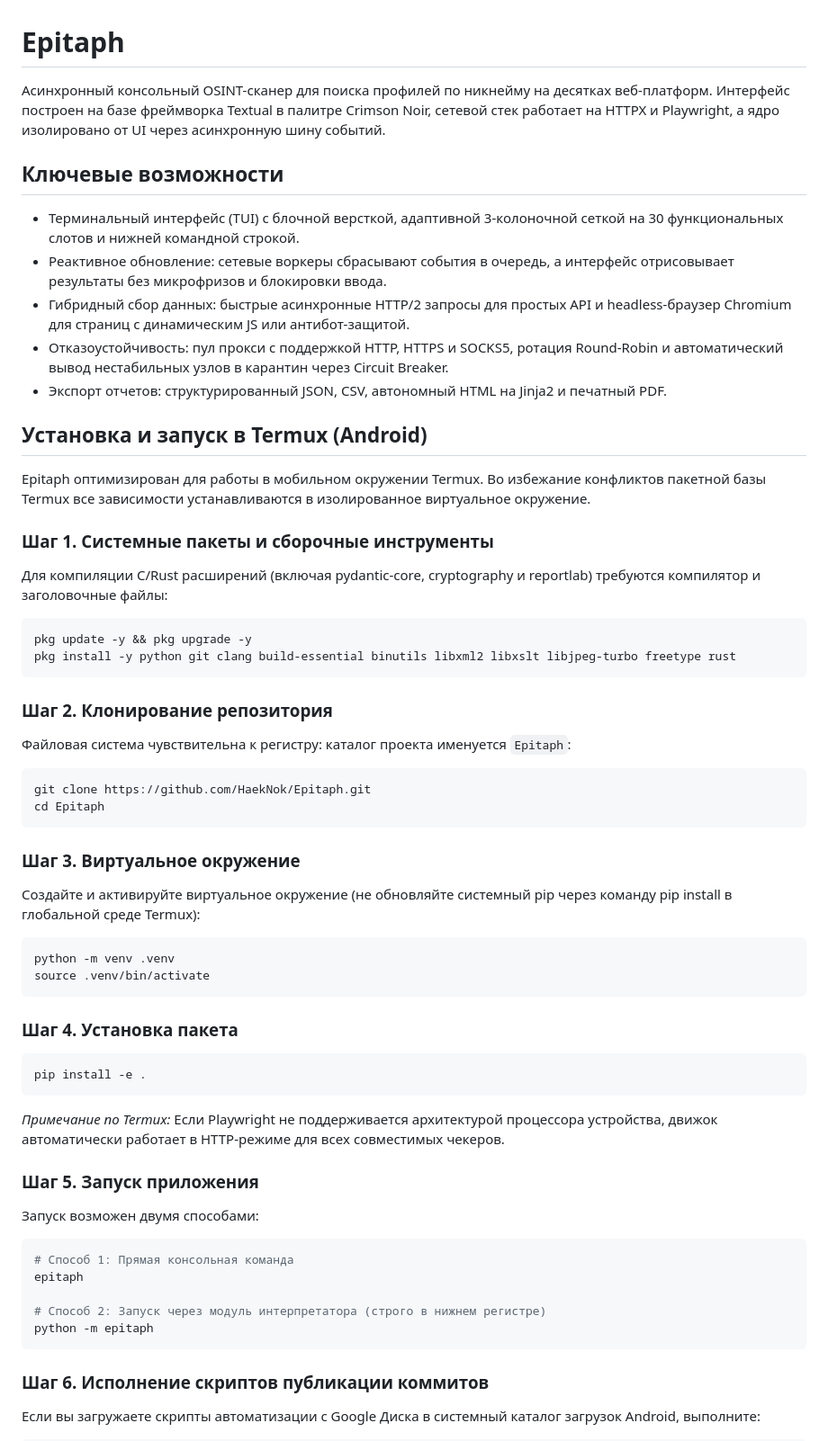
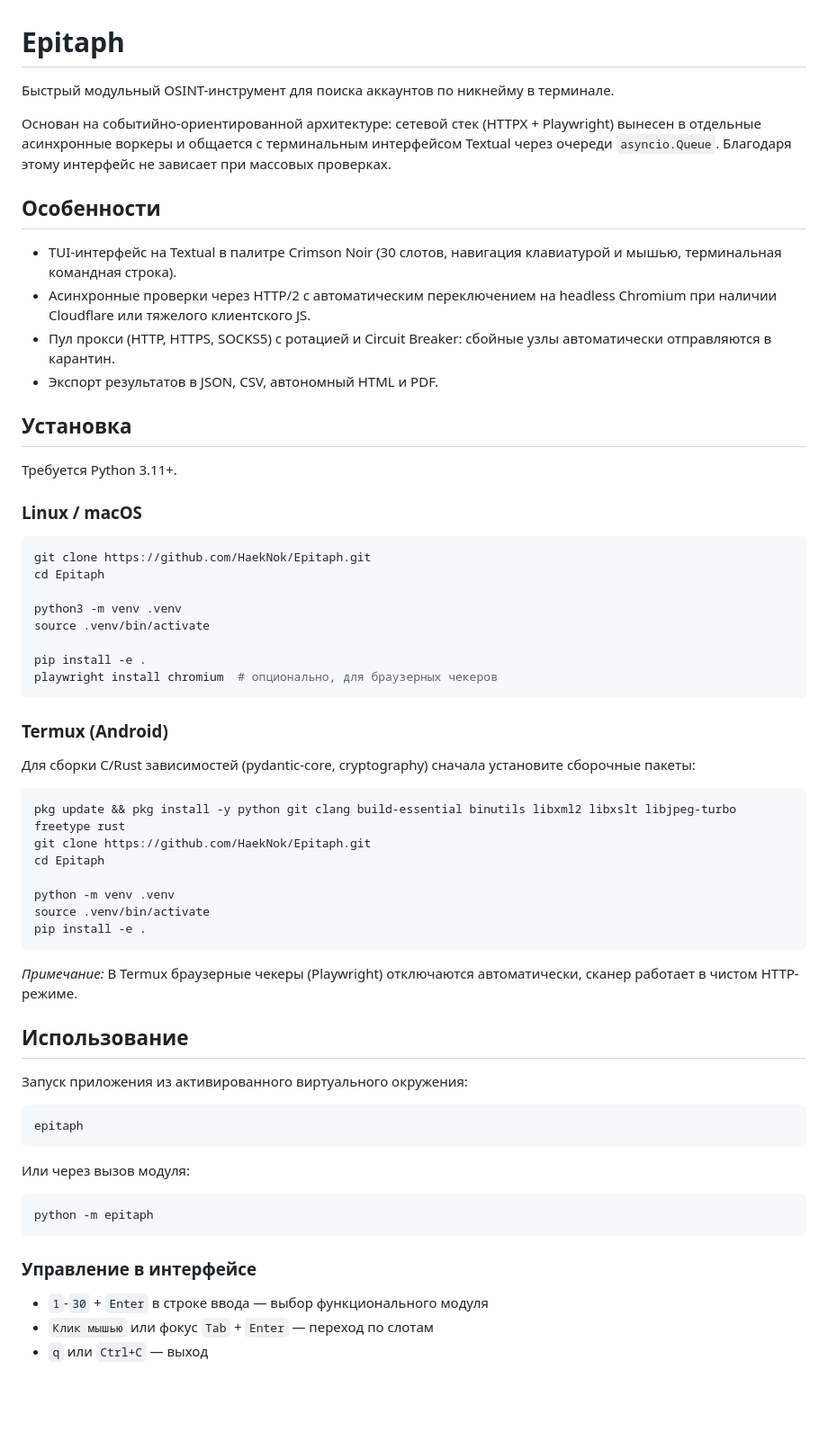
Before and after one commit to HaekNok/Epitaph, a Markdown page: README.md, the part around one of its changes. Shown at 90% size. Drawn GitHub-style; blank space fills up the shorter version.

Commit message:
docs(readme): rewrite documentation to remove ai patterns and internal scripts

````diff
--- a/README.md
+++ b/README.md
@@ -1,67 +1,66 @@
 # Epitaph
 
-Асинхронный консольный OSINT-сканер для поиска профилей по никнейму на десятках веб-платформ. Интерфейс построен на базе фреймворка Textual в палитре Crimson Noir, сетевой стек работает на HTTPX и Playwright, а ядро изолировано от UI через асинхронную шину событий.
+Быстрый модульный OSINT-инструмент для поиска аккаунтов по никнейму в терминале.
 
-## Ключевые возможности
+Основан на событийно-ориентированной архитектуре: сетевой стек (HTTPX + Playwright) вынесен в отдельные асинхронные воркеры и общается с терминальным интерфейсом Textual через очереди `asyncio.Queue`. Благодаря этому интерфейс не зависает при массовых проверках.
 
-- Терминальный интерфейс (TUI) с блочной версткой, адаптивной 3-колоночной сеткой на 30 функциональных слотов и нижней командной строкой.
-- Реактивное обновление: сетевые воркеры сбрасывают события в очередь, а интерфейс отрисовывает результаты без микрофризов и блокировки ввода.
-- Гибридный сбор данных: быстрые асинхронные HTTP/2 запросы для простых API и headless-браузер Chromium для страниц с динамическим JS или антибот-защитой.
-- Отказоустойчивость: пул прокси с поддержкой HTTP, HTTPS и SOCKS5, ротация Round-Robin и автоматический вывод нестабильных узлов в карантин через Circuit Breaker.
-- Экспорт отчетов: структурированный JSON, CSV, автономный HTML на Jinja2 и печатный PDF.
+## Особенности
 
-## Установка и запуск в Termux (Android)
+- TUI-интерфейс на Textual в палитре Crimson Noir (30 слотов, навигация клавиатурой и мышью, терминальная командная строка).
+- Асинхронные проверки через HTTP/2 с автоматическим переключением на headless Chromium при наличии Cloudflare или тяжелого клиентского JS.
+- Пул прокси (HTTP, HTTPS, SOCKS5) с ротацией и Circuit Breaker: сбойные узлы автоматически отправляются в карантин.
+- Экспорт результатов в JSON, CSV, автономный HTML и PDF.
 
-Epitaph оптимизирован для работы в мобильном окружении Termux. Во избежание конфликтов пакетной базы Termux все зависимости устанавливаются в изолированное виртуальное окружение.
+## Установка
 
-### Шаг 1. Системные пакеты и сборочные инструменты
+Требуется Python 3.11+.
 
-Для компиляции C/Rust расширений (включая pydantic-core, cryptography и reportlab) требуются компилятор и заголовочные файлы:
-
-```bash
-pkg update -y && pkg upgrade -y
-pkg install -y python git clang build-essential binutils libxml2 libxslt libjpeg-turbo freetype rust
-```
-
-### Шаг 2. Клонирование репозитория
-
-Файловая система чувствительна к регистру: каталог проекта именуется `Epitaph`:
+### Linux / macOS
 
 ```bash
 git clone https://github.com/HaekNok/Epitaph.git
 cd Epitaph
+
+python3 -m venv .venv
+source .venv/bin/activate
+
+pip install -e .
+playwright install chromium  # опционально, для браузерных чекеров
 ```
 
-### Шаг 3. Виртуальное окружение
+### Termux (Android)
 
-Создайте и активируйте виртуальное окружение (не обновляйте системный pip через команду pip install в глобальной среде Termux):
+Для сборки C/Rust зависимостей (pydantic-core, cryptography) сначала установите сборочные пакеты:
 
 ```bash
+pkg update && pkg install -y python git clang build-essential binutils libxml2 libxslt libjpeg-turbo freetype rust
+git clone https://github.com/HaekNok/Epitaph.git
+cd Epitaph
+
 python -m venv .venv
 source .venv/bin/activate
-```
-
-### Шаг 4. Установка пакета
-
-```bash
 pip install -e .
 ```
 
-*Примечание по Termux:* Если Playwright не поддерживается архитектурой процессора устройства, движок автоматически работает в HTTP-режиме для всех совместимых чекеров.
+*Примечание:* В Termux браузерные чекеры (Playwright) отключаются автоматически, сканер работает в чистом HTTP-режиме.
 
-### Шаг 5. Запуск приложения
+## Использование
 
-Запуск возможен двумя способами:
+Запуск приложения из активированного виртуального окружения:
 
 ```bash
-# Способ 1: Прямая консольная команда
 epitaph
+```
 
-# Способ 2: Запуск через модуль интерпретатора (строго в нижнем регистре)
+Или через вызов модуля:
+
+```bash
 python -m epitaph
 ```
 
-### Шаг 6. Исполнение скриптов публикации коммитов
+### Управление в интерфейсе
 
-Если вы загружаете скрипты автоматизации с Google Диска в системный каталог загрузок Android, выполните:
+- `1`-`30` + `Enter` в строке ввода — выбор функционального модуля
+- `Клик мышью` или фокус `Tab` + `Enter` — переход по слотам
+- `q` или `Ctrl+C` — выход
 
````
Also changed, not shown: other parts of README.md (+9 -56 lines).
